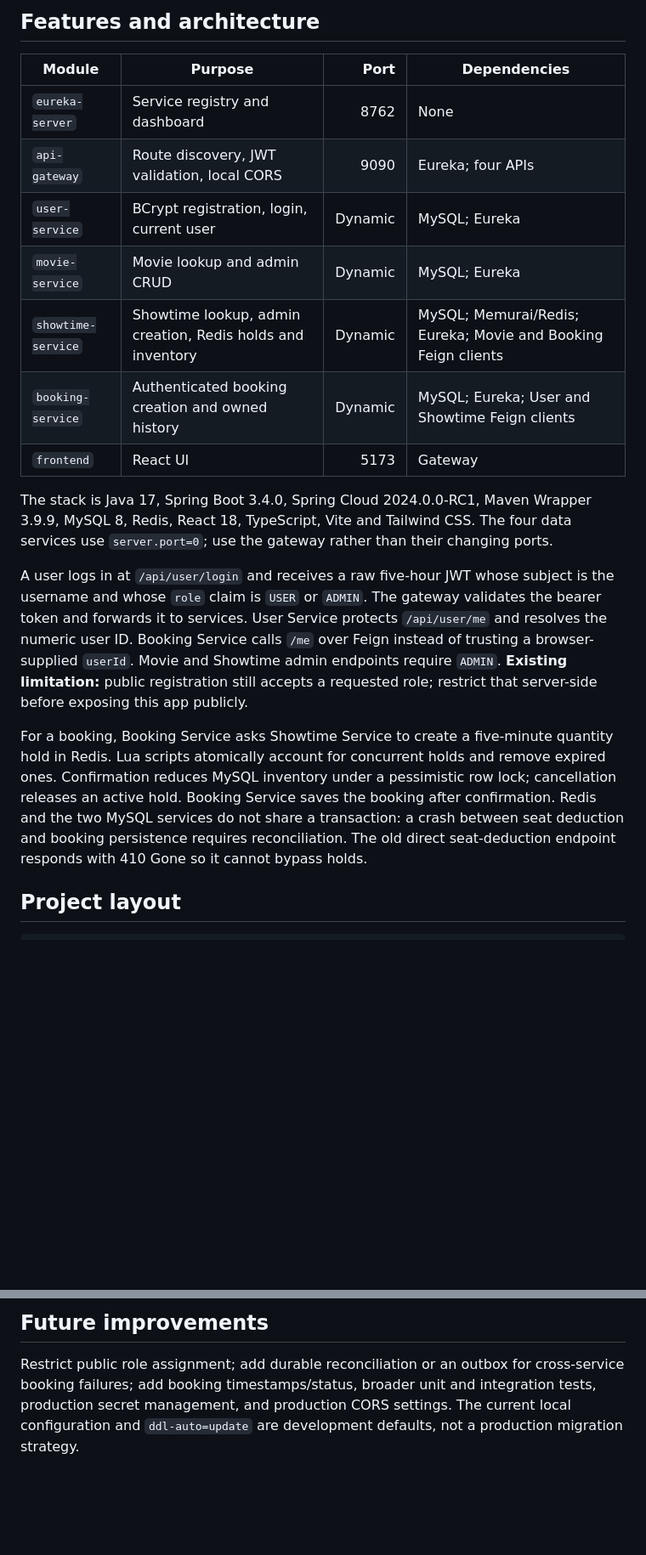
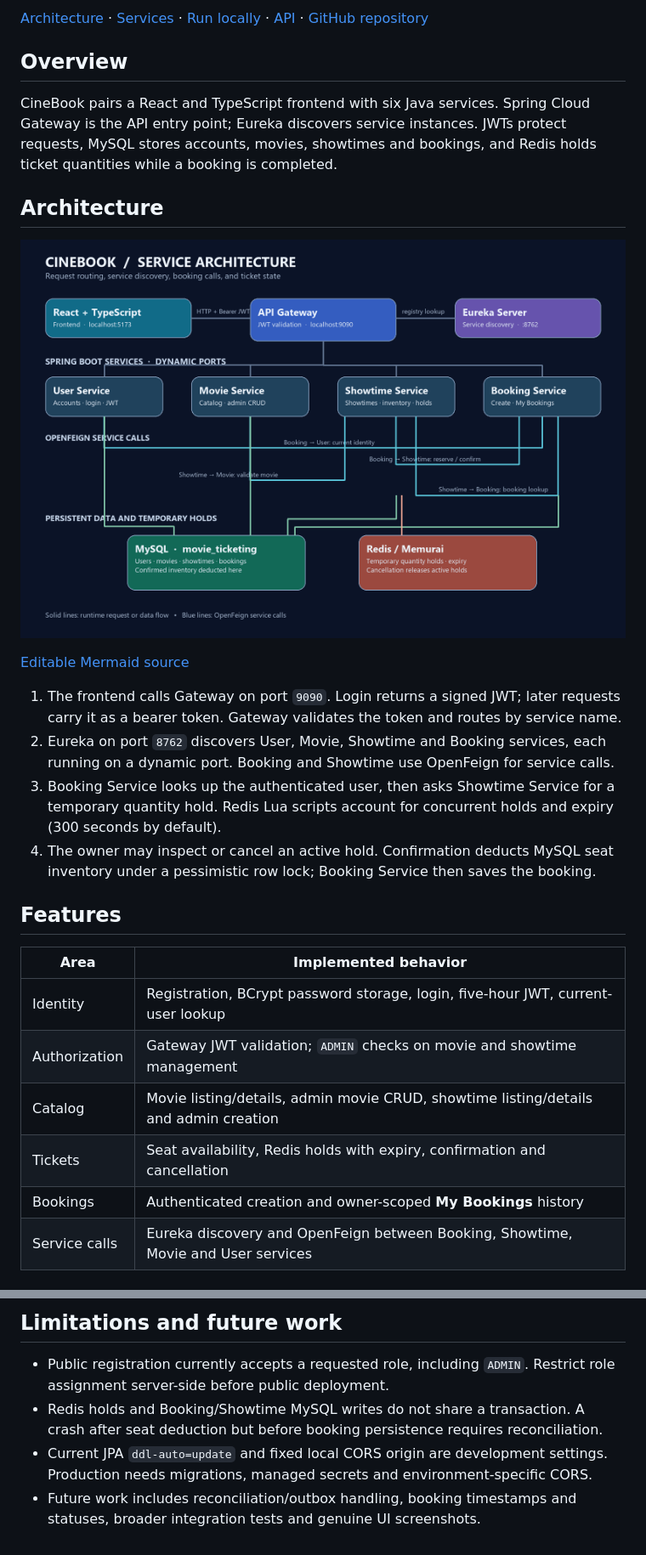
Before and after one commit to ROHAN-3105/CineBook, a Markdown page: README.md, 2 parts joined by grey strips. Shown at 85% size. Rendered like a GitHub page; pictures changed too: media/cinebook-architecture.png (added); blank space fills up the shorter version.

```diff
--- a/README.md
+++ b/README.md
@@ -6,20 +6,29 @@ CineBook is a local movie catalog and ticket-booking application. A React fronte
 
-## Features and architecture
+[Architecture](#architecture) · [Services](#services) · [Run locally](#run-locally) · [API](#api) · [GitHub repository](https://github.com/ROHAN-3105/CineBook)
 
-| Module | Purpose | Port | Dependencies |
-|---|---|---:|---|
-| `eureka-server` | Service registry and dashboard | 8762 | None |
-| `api-gateway` | Route discovery, JWT validation, local CORS | 9090 | Eureka; four APIs |
-| `user-service` | BCrypt registration, login, current user | Dynamic | MySQL; Eureka |
-| `movie-service` | Movie lookup and admin CRUD | Dynamic | MySQL; Eureka |
-| `showtime-service` | Showtime lookup, admin creation, Redis holds and inventory | Dynamic | MySQL; Memurai/Redis; Eureka; Movie and Booking Feign clients |
-| `booking-service` | Authenticated booking creation and owned history | Dynamic | MySQL; Eureka; User and Showtime Feign clients |
-| `frontend` | React UI | 5173 | Gateway |
+## Overview
 
-The stack is Java 17, Spring Boot 3.4.0, Spring Cloud 2024.0.0-RC1, Maven Wrapper 3.9.9, MySQL 8, Redis, React 18, TypeScript, Vite and Tailwind CSS. The four data services use `server.port=0`; use the gateway rather than their changing ports.
+CineBook pairs a React and TypeScript frontend with six Java services. Spring Cloud Gateway is the API entry point; Eureka discovers service instances. JWTs protect requests, MySQL stores accounts, movies, showtimes and bookings, and Redis holds ticket quantities while a booking is completed.
 
-A user logs in at `/api/user/login` and receives a raw five-hour JWT whose subject is the username and whose `role` claim is `USER` or `ADMIN`. The gateway validates the bearer token and forwards it to services. User Service protects `/api/user/me` and resolves the numeric user ID. Booking Service calls `/me` over Feign instead of trusting a browser-supplied `userId`. Movie and Showtime admin endpoints require `ADMIN`. **Existing limitation:** public registration still accepts a requested role; restrict that server-side before exposing this app publicly.
+## Architecture
 
-For a booking, Booking Service asks Showtime Service to create a five-minute quantity hold in Redis. Lua scripts atomically account for concurrent holds and remove expired ones. Confirmation reduces MySQL inventory under a pessimistic row lock; cancellation releases an active hold. Booking Service saves the booking after confirmation. Redis and the two MySQL services do not share a transaction: a crash between seat deduction and booking persistence requires reconciliation. The old direct seat-deduction endpoint responds with 410 Gone so it cannot bypass holds.
+![CineBook architecture](media/cinebook-architecture.png)
 
-## Project layout
+[Editable Mermaid source](media/cinebook-architecture.mmd)
+
+1. The frontend calls Gateway on port `9090`. Login returns a signed JWT; later requests carry it as a bearer token. Gateway validates the token and routes by service name.
+2. Eureka on port `8762` discovers User, Movie, Showtime and Booking services, each running on a dynamic port. Booking and Showtime use OpenFeign for service calls.
+3. Booking Service looks up the authenticated user, then asks Showtime Service for a temporary quantity hold. Redis Lua scripts account for concurrent holds and expiry (300 seconds by default).
+4. The owner may inspect or cancel an active hold. Confirmation deducts MySQL seat inventory under a pessimistic row lock; Booking Service then saves the booking.
+
+## Features
+
+| Area | Implemented behavior |
+|---|---|
+| Identity | Registration, BCrypt password storage, login, five-hour JWT, current-user lookup |
+| Authorization | Gateway JWT validation; `ADMIN` checks on movie and showtime management |
+| Catalog | Movie listing/details, admin movie CRUD, showtime listing/details and admin creation |
+| Tickets | Seat availability, Redis holds with expiry, confirmation and cancellation |
+| Bookings | Authenticated creation and owner-scoped **My Bookings** history |
+| Service calls | Eureka discovery and OpenFeign between Booking, Showtime, Movie and User services |
+
@@ -120,4 +143,7 @@ If a service fails to start, check MySQL/Redis availability, the shared JWT key,
 
-## Future improvements
+## Limitations and future work
 
-Restrict public role assignment; add durable reconciliation or an outbox for cross-service booking failures; add booking timestamps/status, broader unit and integration tests, production secret management, and production CORS settings. The current local configuration and `ddl-auto=update` are development defaults, not a production migration strategy.
+- Public registration currently accepts a requested role, including `ADMIN`. Restrict role assignment server-side before public deployment.
+- Redis holds and Booking/Showtime MySQL writes do not share a transaction. A crash after seat deduction but before booking persistence requires reconciliation.
+- Current JPA `ddl-auto=update` and fixed local CORS origin are development settings. Production needs migrations, managed secrets and environment-specific CORS.
+- Future work includes reconciliation/outbox handling, booking timestamps and statuses, broader integration tests and genuine UI screenshots.
```
Also changed, not shown: other parts of README.md (+84 -70 lines), 1 other file.
